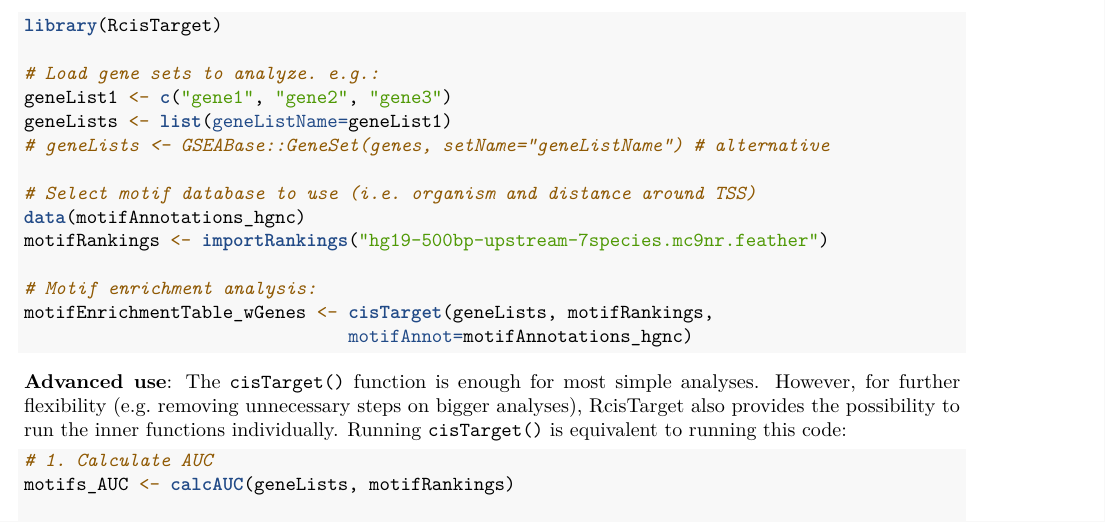
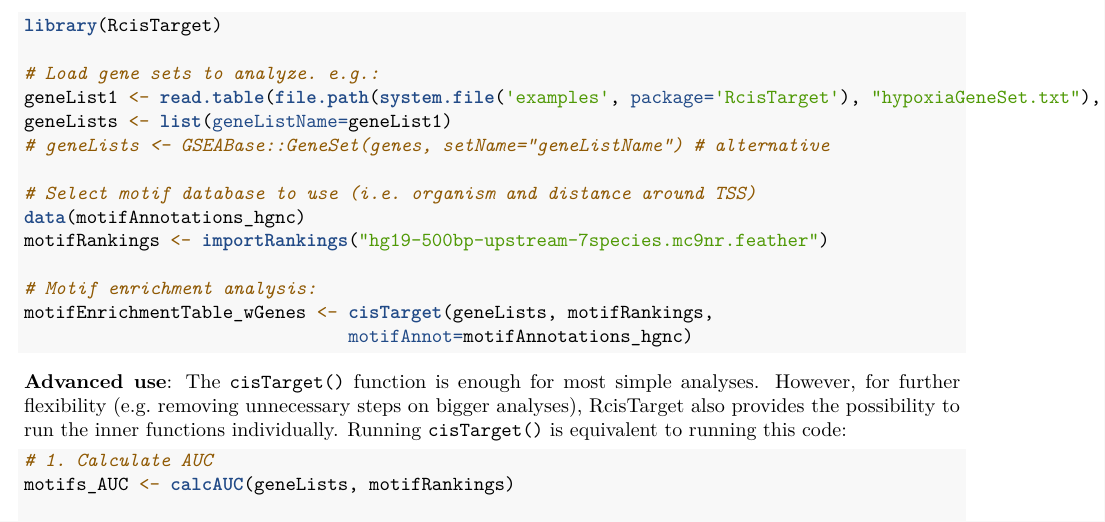
Before and after one commit to aertslab/RcisTarget, an R Markdown document (vignettes/RcisTarget.Rmd): part of page 2 of 10, cut so that both start at the same text. Rendered offline with R 4.5, knitr and Pandoc, then LaTeX, with nearby package versions; some code elsewhere in the file could not run offline.

Commit message:
Minor doc updates

```diff
--- a/vignettes/RcisTarget.Rmd
+++ b/vignettes/RcisTarget.Rmd
@@ -45,7 +45,7 @@ This is a sample on how to run the analysis (see the following sections for deta
 library(RcisTarget)
 
 # Load gene sets to analyze. e.g.:
-geneList1 <- c("gene1", "gene2", "gene3")
+geneList1 <- read.table(file.path(system.file('examples', package='RcisTarget'), "hypoxiaGeneSet.txt"), stringsAsFactors=FALSE)[,1]
 geneLists <- list(geneListName=geneList1)
 # geneLists <- GSEABase::GeneSet(genes, setName="geneListName") # alternative
 
```
Also changed, not shown: 6 other files.
